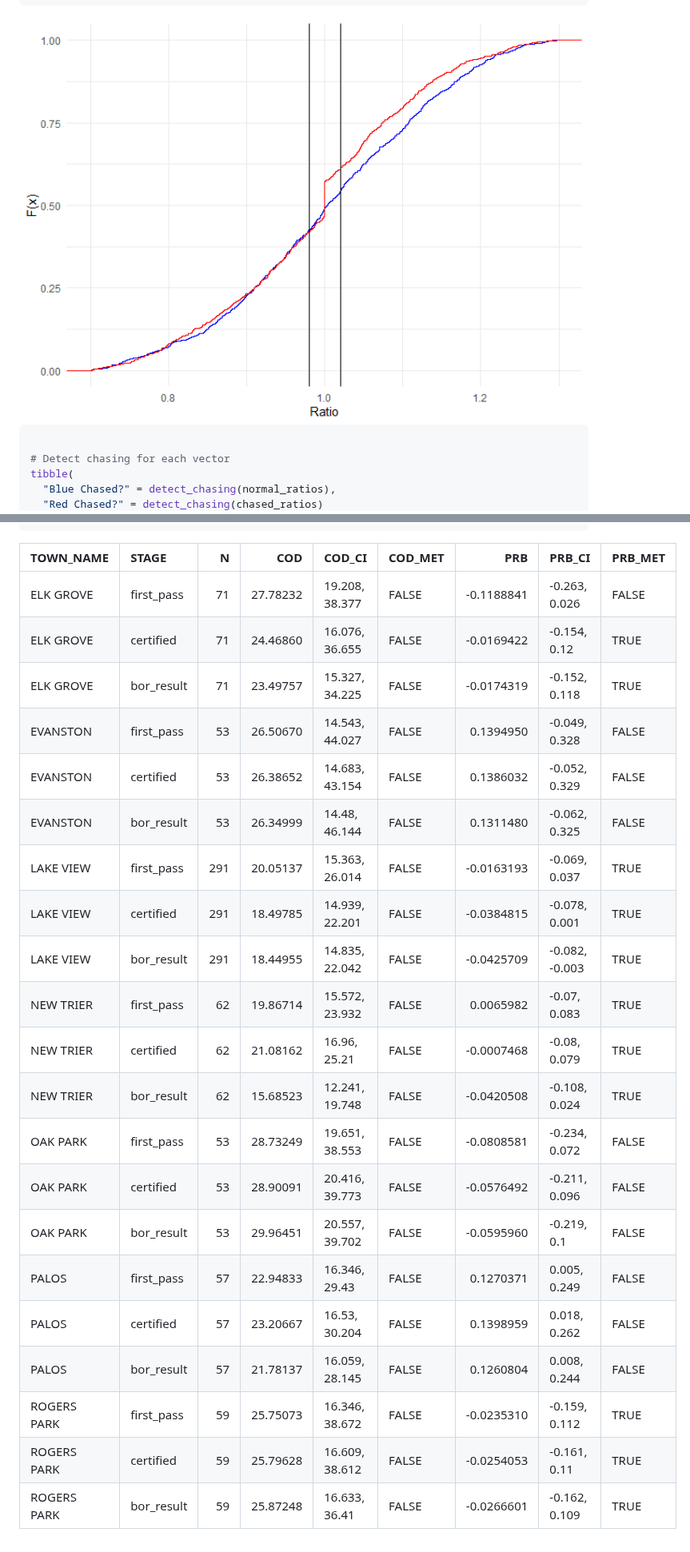
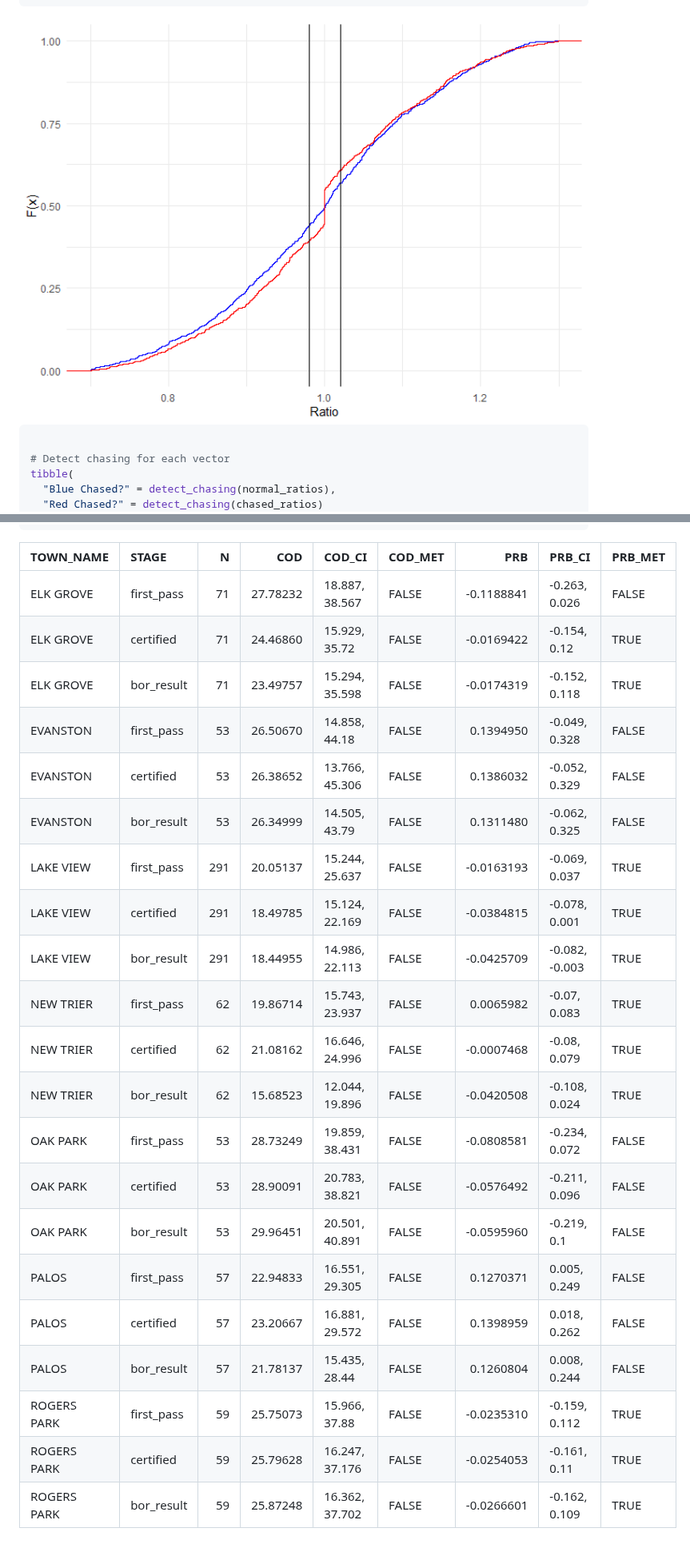
Before and after one commit to ccao-data/assessr, a Markdown page: README.md, 2 parts joined by grey strips. Shown at 80% size. GitHub-like rendering; pictures changed too: man/figures/README-unnamed-chunk-3-1.png.

```diff
--- a/README.md
+++ b/README.md
@@ -209,24 +210,24 @@ combined %>%
 
 | TOWN\_NAME  | STAGE       |   N |      COD | COD\_CI        | COD\_MET |         PRB | PRB\_CI         | PRB\_MET |
 | :---------- | :---------- | --: | -------: | :------------- | :------- | ----------: | :-------------- | :------- |
-| ELK GROVE   | first\_pass |  71 | 27.78232 | 19.208, 38.377 | FALSE    | \-0.1188841 | \-0.263, 0.026  | FALSE    |
-| ELK GROVE   | certified   |  71 | 24.46860 | 16.076, 36.655 | FALSE    | \-0.0169422 | \-0.154, 0.12   | TRUE     |
-| ELK GROVE   | bor\_result |  71 | 23.49757 | 15.327, 34.225 | FALSE    | \-0.0174319 | \-0.152, 0.118  | TRUE     |
-| EVANSTON    | first\_pass |  53 | 26.50670 | 14.543, 44.027 | FALSE    |   0.1394950 | \-0.049, 0.328  | FALSE    |
-| EVANSTON    | certified   |  53 | 26.38652 | 14.683, 43.154 | FALSE    |   0.1386032 | \-0.052, 0.329  | FALSE    |
-| EVANSTON    | bor\_result |  53 | 26.34999 | 14.48, 46.144  | FALSE    |   0.1311480 | \-0.062, 0.325  | FALSE    |
-| LAKE VIEW   | first\_pass | 291 | 20.05137 | 15.363, 26.014 | FALSE    | \-0.0163193 | \-0.069, 0.037  | TRUE     |
-| LAKE VIEW   | certified   | 291 | 18.49785 | 14.939, 22.201 | FALSE    | \-0.0384815 | \-0.078, 0.001  | TRUE     |
-| LAKE VIEW   | bor\_result | 291 | 18.44955 | 14.835, 22.042 | FALSE    | \-0.0425709 | \-0.082, -0.003 | TRUE     |
-| NEW TRIER   | first\_pass |  62 | 19.86714 | 15.572, 23.932 | FALSE    |   0.0065982 | \-0.07, 0.083   | TRUE     |
-| NEW TRIER   | certified   |  62 | 21.08162 | 16.96, 25.21   | FALSE    | \-0.0007468 | \-0.08, 0.079   | TRUE     |
-| NEW TRIER   | bor\_result |  62 | 15.68523 | 12.241, 19.748 | FALSE    | \-0.0420508 | \-0.108, 0.024  | TRUE     |
-| OAK PARK    | first\_pass |  53 | 28.73249 | 19.651, 38.553 | FALSE    | \-0.0808581 | \-0.234, 0.072  | FALSE    |
-| OAK PARK    | certified   |  53 | 28.90091 | 20.416, 39.773 | FALSE    | \-0.0576492 | \-0.211, 0.096  | FALSE    |
-| OAK PARK    | bor\_result |  53 | 29.96451 | 20.557, 39.702 | FALSE    | \-0.0595960 | \-0.219, 0.1    | FALSE    |
-| PALOS       | first\_pass |  57 | 22.94833 | 16.346, 29.43  | FALSE    |   0.1270371 | 0.005, 0.249    | FALSE    |
-| PALOS       | certified   |  57 | 23.20667 | 16.53, 30.204  | FALSE    |   0.1398959 | 0.018, 0.262    | FALSE    |
-| PALOS       | bor\_result |  57 | 21.78137 | 16.059, 28.145 | FALSE    |   0.1260804 | 0.008, 0.244    | FALSE    |
-| ROGERS PARK | first\_pass |  59 | 25.75073 | 16.346, 38.672 | FALSE    | \-0.0235310 | \-0.159, 0.112  | TRUE     |
-| ROGERS PARK | certified   |  59 | 25.79628 | 16.609, 38.612 | FALSE    | \-0.0254053 | \-0.161, 0.11   | TRUE     |
-| ROGERS PARK | bor\_result |  59 | 25.87248 | 16.633, 36.41  | FALSE    | \-0.0266601 | \-0.162, 0.109  | TRUE     |
+| ELK GROVE   | first\_pass |  71 | 27.78232 | 18.887, 38.567 | FALSE    | \-0.1188841 | \-0.263, 0.026  | FALSE    |
+| ELK GROVE   | certified   |  71 | 24.46860 | 15.929, 35.72  | FALSE    | \-0.0169422 | \-0.154, 0.12   | TRUE     |
+| ELK GROVE   | bor\_result |  71 | 23.49757 | 15.294, 35.598 | FALSE    | \-0.0174319 | \-0.152, 0.118  | TRUE     |
+| EVANSTON    | first\_pass |  53 | 26.50670 | 14.858, 44.18  | FALSE    |   0.1394950 | \-0.049, 0.328  | FALSE    |
+| EVANSTON    | certified   |  53 | 26.38652 | 13.766, 45.306 | FALSE    |   0.1386032 | \-0.052, 0.329  | FALSE    |
+| EVANSTON    | bor\_result |  53 | 26.34999 | 14.505, 43.79  | FALSE    |   0.1311480 | \-0.062, 0.325  | FALSE    |
+| LAKE VIEW   | first\_pass | 291 | 20.05137 | 15.244, 25.637 | FALSE    | \-0.0163193 | \-0.069, 0.037  | TRUE     |
+| LAKE VIEW   | certified   | 291 | 18.49785 | 15.124, 22.169 | FALSE    | \-0.0384815 | \-0.078, 0.001  | TRUE     |
+| LAKE VIEW   | bor\_result | 291 | 18.44955 | 14.986, 22.113 | FALSE    | \-0.0425709 | \-0.082, -0.003 | TRUE     |
+| NEW TRIER   | first\_pass |  62 | 19.86714 | 15.743, 23.937 | FALSE    |   0.0065982 | \-0.07, 0.083   | TRUE     |
+| NEW TRIER   | certified   |  62 | 21.08162 | 16.646, 24.996 | FALSE    | \-0.0007468 | \-0.08, 0.079   | TRUE     |
+| NEW TRIER   | bor\_result |  62 | 15.68523 | 12.044, 19.896 | FALSE    | \-0.0420508 | \-0.108, 0.024  | TRUE     |
+| OAK PARK    | first\_pass |  53 | 28.73249 | 19.859, 38.431 | FALSE    | \-0.0808581 | \-0.234, 0.072  | FALSE    |
+| OAK PARK    | certified   |  53 | 28.90091 | 20.783, 38.821 | FALSE    | \-0.0576492 | \-0.211, 0.096  | FALSE    |
+| OAK PARK    | bor\_result |  53 | 29.96451 | 20.501, 40.891 | FALSE    | \-0.0595960 | \-0.219, 0.1    | FALSE    |
+| PALOS       | first\_pass |  57 | 22.94833 | 16.551, 29.305 | FALSE    |   0.1270371 | 0.005, 0.249    | FALSE    |
+| PALOS       | certified   |  57 | 23.20667 | 16.881, 29.572 | FALSE    |   0.1398959 | 0.018, 0.262    | FALSE    |
+| PALOS       | bor\_result |  57 | 21.78137 | 15.435, 28.44  | FALSE    |   0.1260804 | 0.008, 0.244    | FALSE    |
+| ROGERS PARK | first\_pass |  59 | 25.75073 | 15.966, 37.88  | FALSE    | \-0.0235310 | \-0.159, 0.112  | TRUE     |
+| ROGERS PARK | certified   |  59 | 25.79628 | 16.247, 37.176 | FALSE    | \-0.0254053 | \-0.161, 0.11   | TRUE     |
+| ROGERS PARK | bor\_result |  59 | 25.87248 | 16.362, 37.702 | FALSE    | \-0.0266601 | \-0.162, 0.109  | TRUE     |
```
Also changed, not shown: other parts of README.md (+5 -4 lines), 1 other file.
